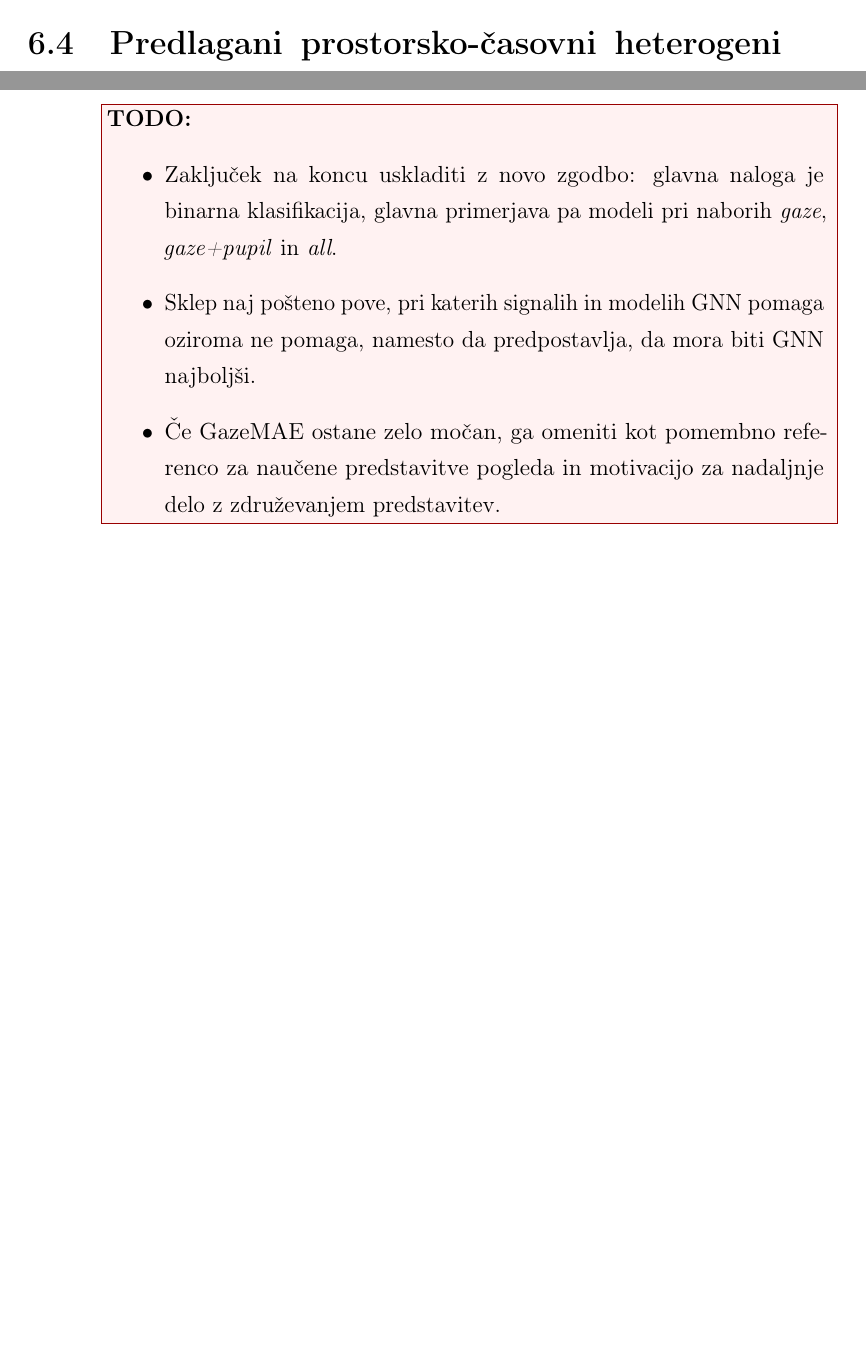
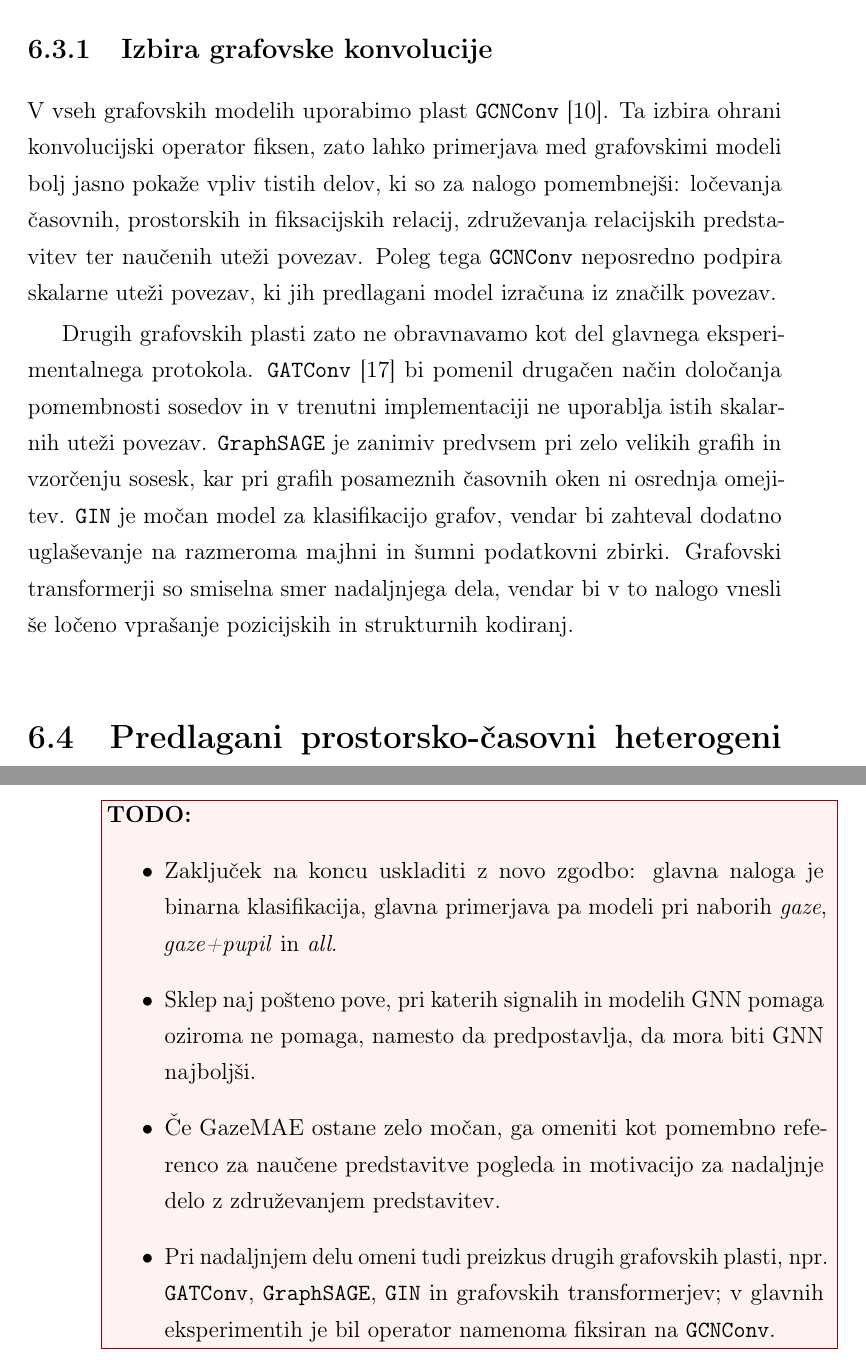
Before and after one commit to Space0code/diploma-latex, a LaTeX thesis (diploma.tex, which reads poglavja/06_modeli.tex, poglavja/10_zakljucek.tex): two parts of pages 72 and 115 of 129, joined at a grey line, cut at the place of the change, the shorter picture padded with empty space. Compiled offline with pdfLaTeX.

Commit message:
Add GCNConv rationale to thesis

```diff
--- a/poglavja/06_modeli.tex
+++ b/poglavja/06_modeli.tex
@@ -102,6 +102,20 @@ Ta model zato predstavlja vmesno primerjavo med učenjem nad agregiranimi tabela
     \item Pisanje: preveriti in zapisati, da uporablja \texttt{GCNConv}, isto napovedno glavo, iste YAML hiperparametre in ločen readout parameter, trenutno \texttt{attention}; možnost \texttt{mean} omeni samo, če bo dejansko preverjena.
 \end{itemize}
 }
+
+\subsection{Izbira grafovske konvolucije}
+\label{subsec:izbira-grafovske-konvolucije}
+
+% TODO: preveri, Codex napisal.
+V vseh grafovskih modelih uporabimo plast \texttt{GCNConv} \cite{kipf2017gcn}.
+Ta izbira ohrani konvolucijski operator fiksen, zato lahko primerjava med grafovskimi modeli bolj jasno pokaže vpliv tistih delov, ki so za nalogo pomembnejši: ločevanja časovnih, prostorskih in fiksacijskih relacij, združevanja relacijskih predstavitev ter naučenih uteži povezav.
+Poleg tega \texttt{GCNConv} neposredno podpira skalarne uteži povezav, ki jih predlagani model izračuna iz značilk povezav.
+
+Drugih grafovskih plasti zato ne obravnavamo kot del glavnega eksperimentalnega protokola.
+\texttt{GATConv} \cite{velickovic2018gat} bi pomenil drugačen način določanja pomembnosti sosedov in v trenutni implementaciji ne uporablja istih skalarnih uteži povezav.
+\texttt{GraphSAGE} je zanimiv predvsem pri zelo velikih grafih in vzorčenju sosesk, kar pri grafih posameznih časovnih oken ni osrednja omejitev.
+\texttt{GIN} je močan model za klasifikacijo grafov, vendar bi zahteval dodatno uglaševanje na razmeroma majhni in šumni podatkovni zbirki.
+Grafovski transformerji so smiselna smer nadaljnjega dela, vendar bi v to nalogo vnesli še ločeno vprašanje pozicijskih in strukturnih kodiranj.
 
 \section{Predlagani prostorsko-časovni heterogeni GNN}
 \label{subsec:koncni-gnn}
--- a/poglavja/10_zakljucek.tex
+++ b/poglavja/10_zakljucek.tex
@@ -6,6 +6,7 @@
     \item Zaključek na koncu uskladiti z novo zgodbo: glavna naloga je binarna klasifikacija, glavna primerjava pa modeli pri naborih \emph{gaze}, \emph{gaze+pupil} in \emph{all}.
     \item Sklep naj pošteno pove, pri katerih signalih in modelih GNN pomaga oziroma ne pomaga, namesto da predpostavlja, da mora biti GNN najboljši.
     \item Če \GazeMAE{} ostane zelo močan, ga omeniti kot pomembno referenco za naučene predstavitve pogleda in motivacijo za nadaljnje delo z združevanjem predstavitev.
+    \item Pri nadaljnjem delu omeni tudi preizkus drugih grafovskih plasti, npr. \texttt{GATConv}, \texttt{GraphSAGE}, \texttt{GIN} in grafovskih transformerjev; v glavnih eksperimentih je bil operator namenoma fiksiran na \texttt{GCNConv}.
 \end{itemize}
 }
 
```
Also changed, not shown: MEMORY.md (+6 -0 lines), poglavja/07_eksperimentalni_protokol.tex (+3 -0 lines).
